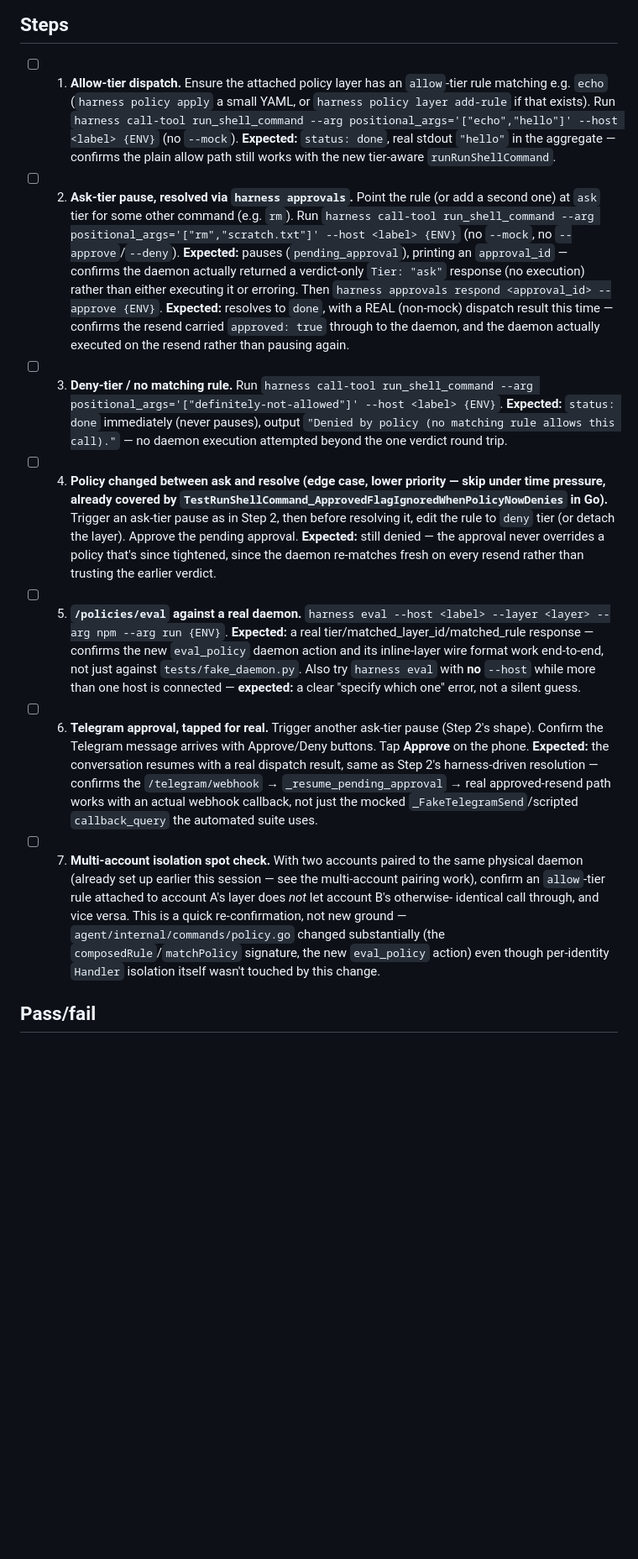
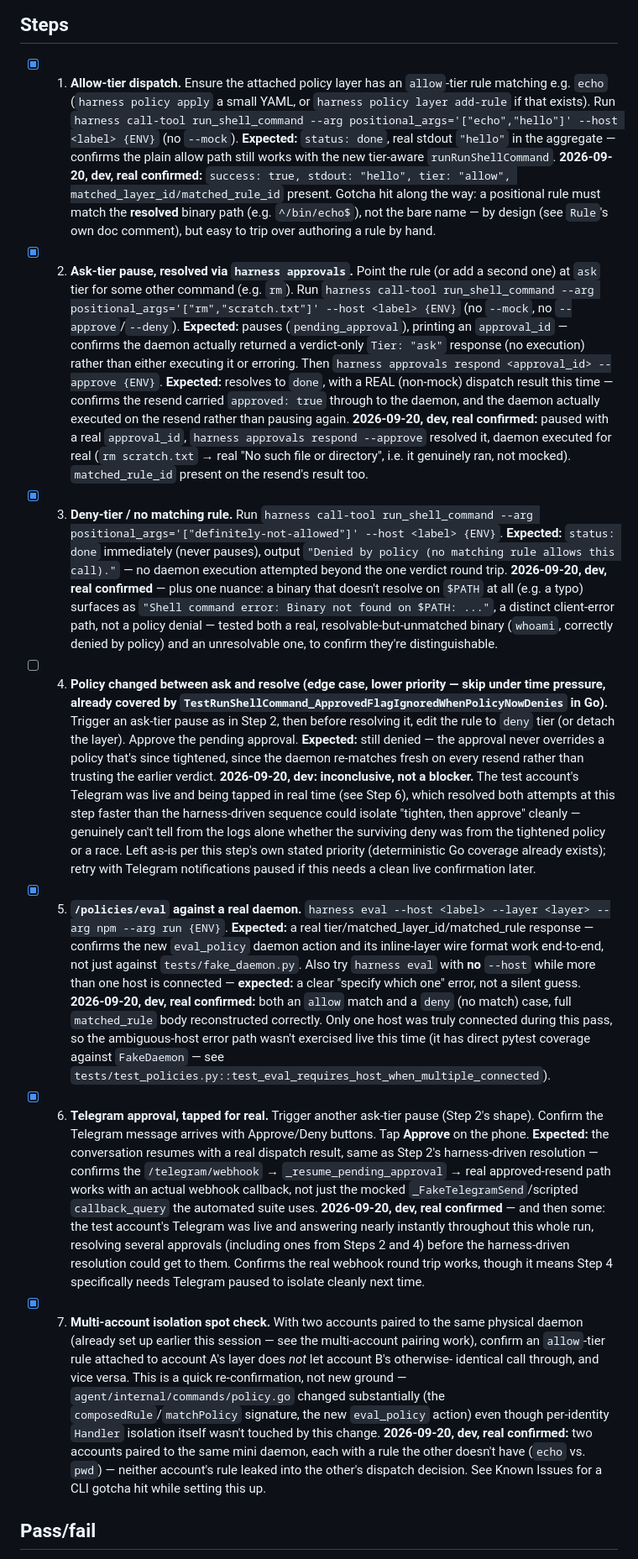
Before and after one commit to noahjhs/doc_chat_template_scc, a Markdown page: docs/user-flows/daemon-authoritative-dispatch.md, the part around one of its changes. Shown at 84% size. Drawn GitHub-style; blank space fills up the shorter version.

Commit message:
Record results from the real-daemon dispatch/eval verification pass (dev)
6/7 steps confirmed live against the mini's daemon: allow/deny/no-match
dispatch, ask-tier pause + resolve (both via harness and a real Telegram
tap), /policies/eval against a real daemon, and multi-account isolation
on the same physical daemon. Step 4 (approval survives a since-tightened
policy) was inconclusive live -- raced against real Telegram taps
answering faster than the harness-driven sequence could isolate it --
left as a follow-up note since it's already deterministically covered by
TestRunShellCommand_ApprovedFlagIgnoredWhenPolicyNowDenies in Go.

Also documents a real CLI gotcha hit while setting up the multi-account
step: call-tool/chat's --host is a soft default (silently ignored in
favor of the one connected host when there's only one), unlike eval's
--host which is an exact override -- flagged in Known Issues, not fixed
here pending a decision on which behavior is actually wanted.

Co-Authored-By: Claude Sonnet 5 <noreply@anthropic.com>
Claude-Session: https://claude.ai/code/session_0135ru7BMGkeyw9M72Vz9gfF

```diff
--- a/docs/user-flows/daemon-authoritative-dispatch.md
+++ b/docs/user-flows/daemon-authoritative-dispatch.md
@@ -29,7 +29,7 @@ this flow is for).
 
 ## Steps
 
-- [ ] 1. **Allow-tier dispatch.** Ensure the attached policy layer has an
+- [x] 1. **Allow-tier dispatch.** Ensure the attached policy layer has an
       `allow`-tier rule matching e.g. `echo` (`harness policy apply` a
       small YAML, or `harness policy layer add-rule` if that exists).
       Run `harness call-tool run_shell_command --arg
@@ -38,7 +38,13 @@ this flow is for).
       **Expected:** `status: done`, real stdout `"hello"` in the
       aggregate — confirms the plain allow path still works with the new
       tier-aware `runRunShellCommand`.
-- [ ] 2. **Ask-tier pause, resolved via `harness approvals`.** Point the
+      **2026-09-20, dev, real confirmed:** `success: true, stdout:
+      "hello", tier: "allow", matched_layer_id/matched_rule_id` present.
+      Gotcha hit along the way: a positional rule must match the
+      **resolved** binary path (e.g. `^/bin/echo$`), not the bare name —
+      by design (see `Rule`'s own doc comment), but easy to trip over
+      authoring a rule by hand.
+- [x] 2. **Ask-tier pause, resolved via `harness approvals`.** Point the
       rule (or add a second one) at `ask` tier for some other command
       (e.g. `rm`). Run `harness call-tool run_shell_command --arg
       positional_args='["rm","scratch.txt"]' --host <label> {ENV}` (no
@@ -52,12 +58,23 @@ this flow is for).
       result this time — confirms the resend carried `approved: true`
       through to the daemon, and the daemon actually executed on the
       resend rather than pausing again.
-- [ ] 3. **Deny-tier / no matching rule.** Run `harness call-tool
+      **2026-09-20, dev, real confirmed:** paused with a real
+      `approval_id`, `harness approvals respond --approve` resolved it,
+      daemon executed for real (`rm scratch.txt` → real "No such file or
+      directory", i.e. it genuinely ran, not mocked). `matched_rule_id`
+      present on the resend's result too.
+- [x] 3. **Deny-tier / no matching rule.** Run `harness call-tool
       run_shell_command --arg positional_args='["definitely-not-allowed"]'
       --host <label> {ENV}`.
       **Expected:** `status: done` immediately (never pauses), output
       `"Denied by policy (no matching rule allows this call)."` — no
       daemon execution attempted beyond the one verdict round trip.
+      **2026-09-20, dev, real confirmed** — plus one nuance: a binary that
+      doesn't resolve on `$PATH` at all (e.g. a typo) surfaces as
+      `"Shell command error: Binary not found on $PATH: ..."`, a distinct
+      client-error path, not a policy denial — tested both a real,
+      resolvable-but-unmatched binary (`whoami`, correctly denied by
+      policy) and an unresolvable one, to confirm they're distinguishable.
 - [ ] 4. **Policy changed between ask and resolve (edge case, lower
       priority — skip under time pressure, already covered by
       `TestRunShellCommand_ApprovedFlagIgnoredWhenPolicyNowDenies` in Go).**
@@ -67,7 +84,16 @@ this flow is for).
       **Expected:** still denied — the approval never overrides a policy
       that's since tightened, since the daemon re-matches fresh on every
       resend rather than trusting the earlier verdict.
-- [ ] 5. **`/policies/eval` against a real daemon.** `harness eval --host
+      **2026-09-20, dev: inconclusive, not a blocker.** The test account's
+      Telegram was live and being tapped in real time (see Step 6), which
+      resolved both attempts at this step faster than the harness-driven
+      sequence could isolate "tighten, then approve" cleanly — genuinely
+      can't tell from the logs alone whether the surviving deny was from
+      the tightened policy or a race. Left as-is per this step's own
+      stated priority (deterministic Go coverage already exists);
+      retry with Telegram notifications paused if this needs a clean
+      live confirmation later.
+- [x] 5. **`/policies/eval` against a real daemon.** `harness eval --host
       <label> --layer <layer> --arg npm --arg run {ENV}`.
       **Expected:** a real tier/matched_layer_id/matched_rule response —
       confirms the new `eval_policy` daemon action and its inline-layer
@@ -75,7 +101,13 @@ this flow is for).
       Also try `harness eval` with **no** `--host` while more than one
       host is connected — **expected:** a clear "specify which one"
       error, not a silent guess.
-- [ ] 6. **Telegram approval, tapped for real.** Trigger another ask-tier
+      **2026-09-20, dev, real confirmed:** both an `allow` match and a
+      `deny` (no match) case, full `matched_rule` body reconstructed
+      correctly. Only one host was truly connected during this pass, so
+      the ambiguous-host error path wasn't exercised live this time (it
+      has direct pytest coverage against `FakeDaemon` — see
+      `tests/test_policies.py::test_eval_requires_host_when_multiple_connected`).
+- [x] 6. **Telegram approval, tapped for real.** Trigger another ask-tier
       pause (Step 2's shape). Confirm the Telegram message arrives with
       Approve/Deny buttons. Tap **Approve** on the phone.
       **Expected:** the conversation resumes with a real dispatch result,
@@ -84,7 +116,14 @@ this flow is for).
       approved-resend path works with an actual webhook callback, not
       just the mocked `_FakeTelegramSend`/scripted `callback_query` the
       automated suite uses.
-- [ ] 7. **Multi-account isolation spot check.** With two accounts paired
+      **2026-09-20, dev, real confirmed** — and then some: the test
+      account's Telegram was live and answering nearly instantly
+      throughout this whole run, resolving several approvals (including
+      ones from Steps 2 and 4) before the harness-driven resolution could
+      get to them. Confirms the real webhook round trip works, though it
+      means Step 4 specifically needs Telegram paused to isolate cleanly
+      next time.
+- [x] 7. **Multi-account isolation spot check.** With two accounts paired
       to the same physical daemon (already set up earlier this session —
       see the multi-account pairing work), confirm an `allow`-tier rule
       attached to account A's layer does *not* let account B's otherwise-
@@ -93,6 +132,11 @@ this flow is for).
       changed substantially (the `composedRule`/`matchPolicy` signature,
       the new `eval_policy` action) even though per-identity `Handler`
       isolation itself wasn't touched by this change.
+      **2026-09-20, dev, real confirmed:** two accounts paired to the same
+      mini daemon, each with a rule the other doesn't have (`echo` vs.
+      `pwd`) — neither account's rule leaked into the other's dispatch
+      decision. See Known Issues for a CLI gotcha hit while setting this
+      up.
 
 ## Pass/fail
 
```
Also changed, not shown: other parts of docs/user-flows/daemon-authoritative-dispatch.md (+19 -2 lines).
